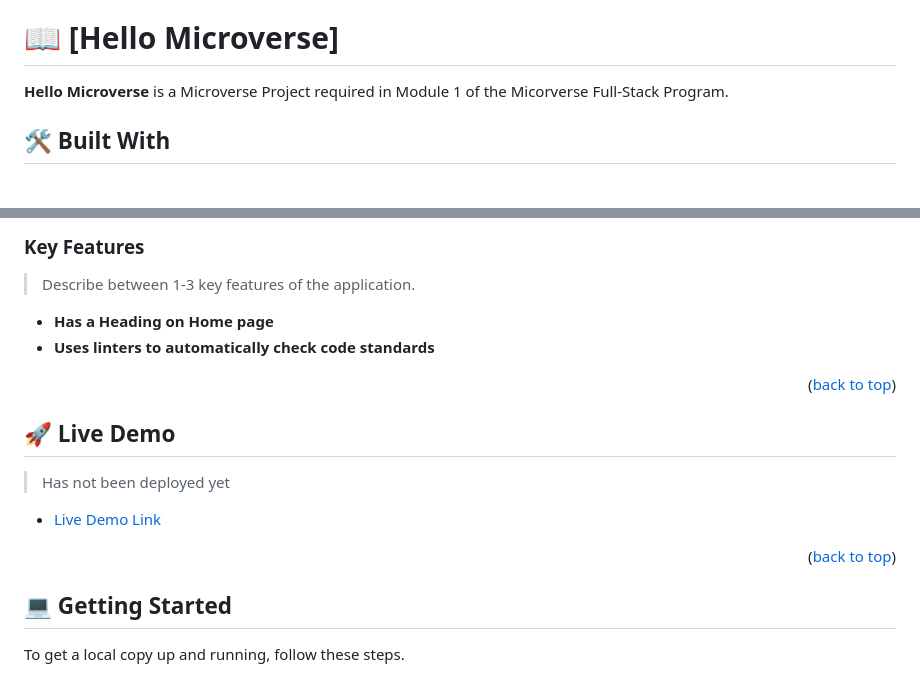
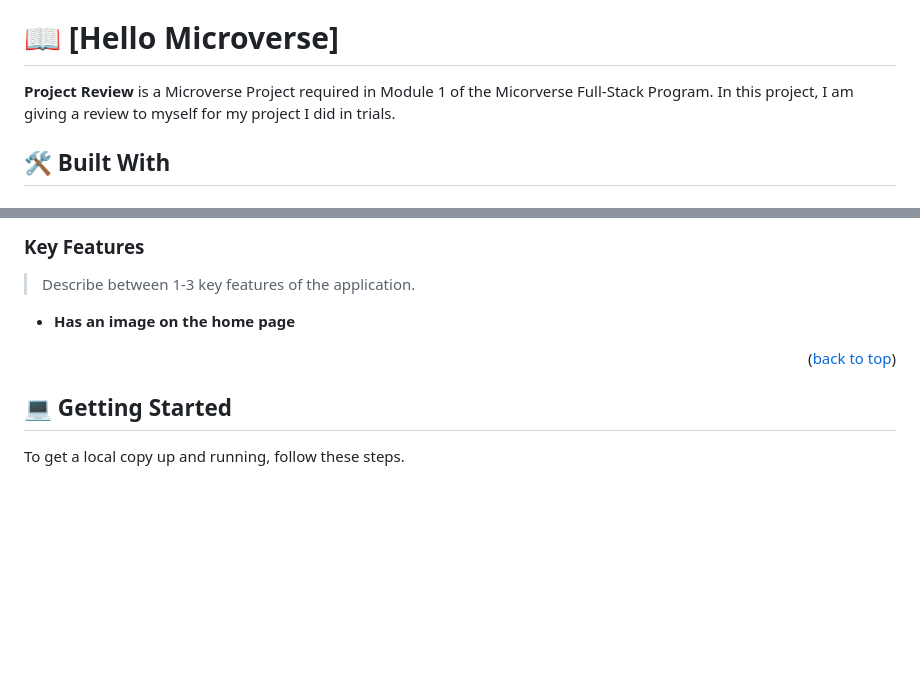
Before and after one commit to hamidazim321/Project-Review, a Markdown page: README.md, 2 parts joined by grey strips. Rendered like a GitHub page; blank space fills up the shorter version.

```diff
--- a/README.md
+++ b/README.md
@@ -27,7 +27,7 @@
 
 # 📖 [Hello Microverse] <a name="about-project"></a>
 
-**Hello Microverse**  is a Microverse Project required in Module 1 of the Micorverse Full-Stack Program.
+**Project Review** is a Microverse Project required in Module 1 of the Micorverse Full-Stack Program. In this project, I am giving a review to myself for my project I did in trials.
 
 ## 🛠 Built With <a name="built-with"></a>
 
@@ -63,21 +63,9 @@
 
 > Describe between 1-3 key features of the application.
 
-- **Has a Heading on Home page**
-- **Uses linters to automatically check code standards**
-
+- **Has an image on the home page**
 
 <p align="right">(<a href="#readme-top">back to top</a>)</p>
-
-
-## 🚀 Live Demo <a name="live-demo"></a>
-
-> Has not been deployed yet
-
-- [Live Demo Link](https://google.com)
-
-<p align="right">(<a href="#readme-top">back to top</a>)</p>
-
 
 
 ## 💻 Getting Started <a name="getting-started"></a>
```
